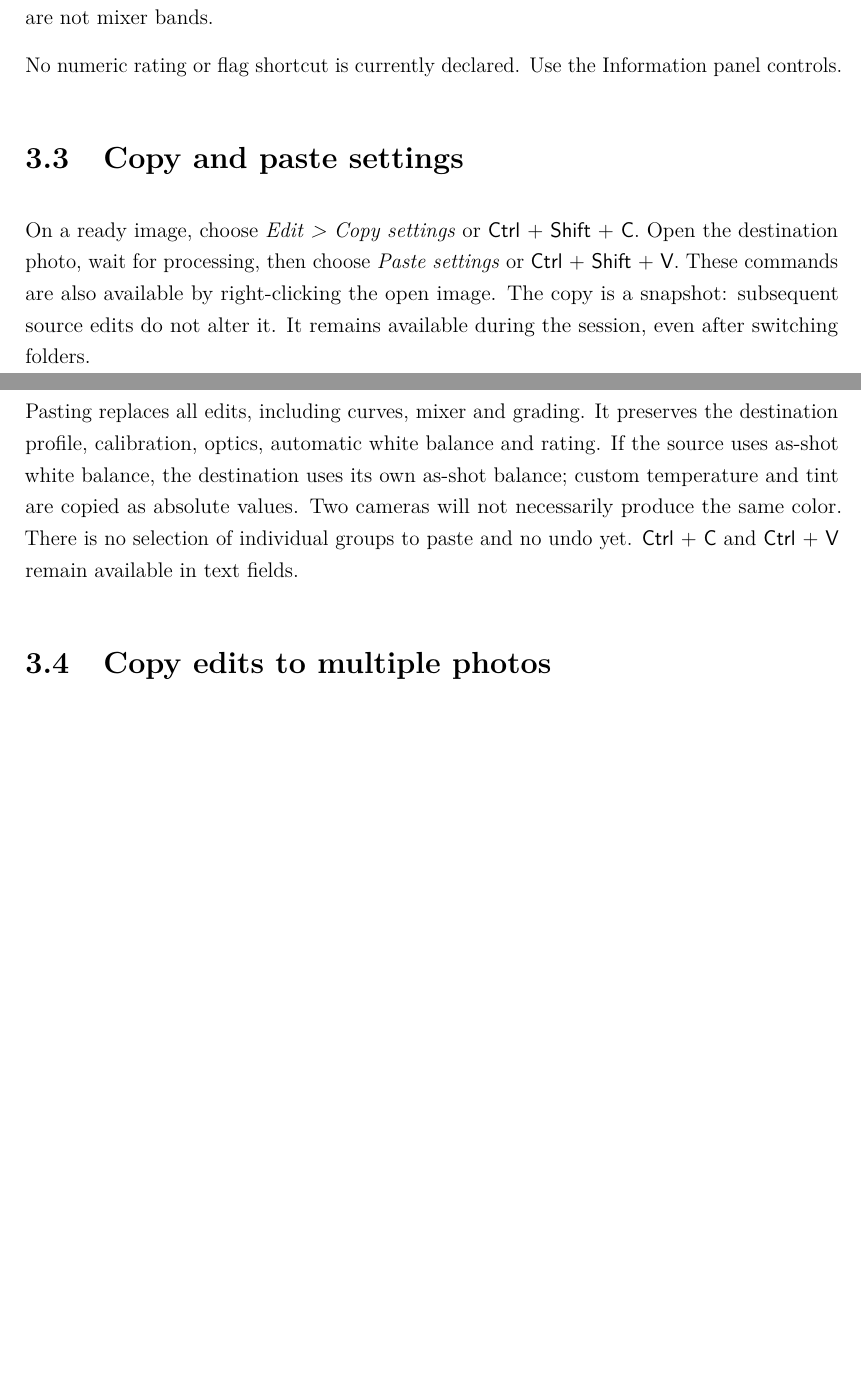
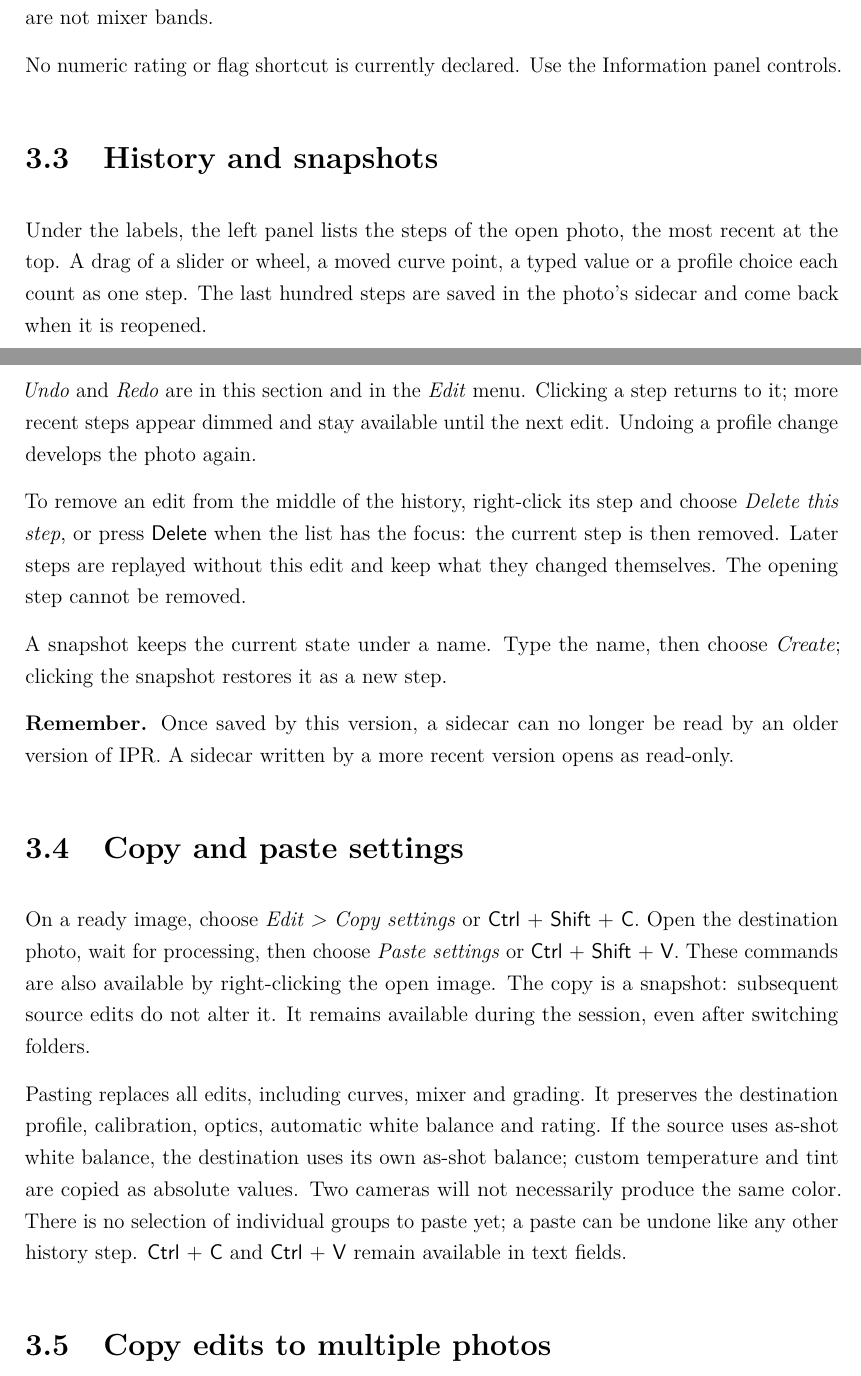
Before and after one commit to KimntexX/IPR, a LaTeX document (docs/user/latex/ipr-livre-utilisateur_en.tex, which reads docs/user/latex/chapters/03-informations-selection_en.tex): two parts of pages 11 and 12 of 49, joined at a grey line, cut so that both start at the same text, the shorter picture padded with empty space. Compiled offline with pdfLaTeX.

Commit message:
docs: align the English manual and references with the history and the foundation
The English chapters describe the history, snapshots, developed thumbnails and
the batch command in the context menu; translation markers follow their sources.

Co-Authored-By: Claude Opus 5.5 <noreply@anthropic.com>

```diff
--- a/docs/user/latex/chapters/03-informations-selection_en.tex
+++ b/docs/user/latex/chapters/03-informations-selection_en.tex
@@ -15,6 +15,29 @@ These organizational choices do not recolor pixels and are not mixer bands.
 No numeric rating or flag shortcut is currently declared. Use the Information
 panel controls.
 
+\section{History and snapshots}
+Under the labels, the left panel lists the steps of the open photo, the most
+recent at the top. A drag of a slider or wheel, a moved curve point, a typed
+value or a profile choice each count as one step. The last hundred steps are
+saved in the photo's sidecar and come back when it is reopened.
+
+\emph{Undo} and \emph{Redo} are in this section and in the \emph{Edit} menu.
+Clicking a step returns to it; more recent steps appear dimmed and stay
+available until the next edit. Undoing a profile change develops the photo
+again.
+
+To remove an edit from the middle of the history, right-click its step and
+choose \emph{Delete this step}, or press \touche{Delete} when the list has the
+focus: the current step is then removed. Later steps are replayed without this
+edit and keep what they changed themselves. The opening step cannot be removed.
+
+A snapshot keeps the current state under a name. Type the name, then choose
+\emph{Create}; clicking the snapshot restores it as a new step.
+
+\attention{Once saved by this version, a sidecar can no longer be read by an
+older version of IPR. A sidecar written by a more recent version opens as
+read-only.}
+
 \section{Copy and paste settings}
 On a ready image, choose \emph{Edit > Copy settings} or
 \touche{Ctrl + Shift + C}. Open the destination photo, wait for processing,
@@ -28,7 +51,8 @@ the destination profile, calibration, optics, automatic white balance and
 rating. If the source uses as-shot white balance, the destination uses its
 own as-shot balance; custom temperature and tint are copied as absolute
 values. Two cameras will not necessarily produce the same color.
-There is no selection of individual groups to paste and no undo yet.
+There is no selection of individual groups to paste yet; a paste can be undone
+like any other history step.
 \touche{Ctrl + C} and \touche{Ctrl + V} remain available in text fields.
 
 \section{Copy edits to multiple photos}
```
Also changed, not shown: docs/architecture/roadmap-beta_en.md (+1 -1 lines), docs/decisions/ADR-0001-sidecar-ipr_en.md (+2 -2 lines), docs/user/latex/chapters/02-navigation-comparaison_en.tex (+6 -2 lines), docs/user/latex/chapters/20-raccourcis_en.tex (+4 -1 lines), docs/architecture/README_en.md, docs/decisions/README_en.md, docs/user/README_en.md, docs/user/latex/chapters/03-informations-selection_en.tex (5 more changed lines).
